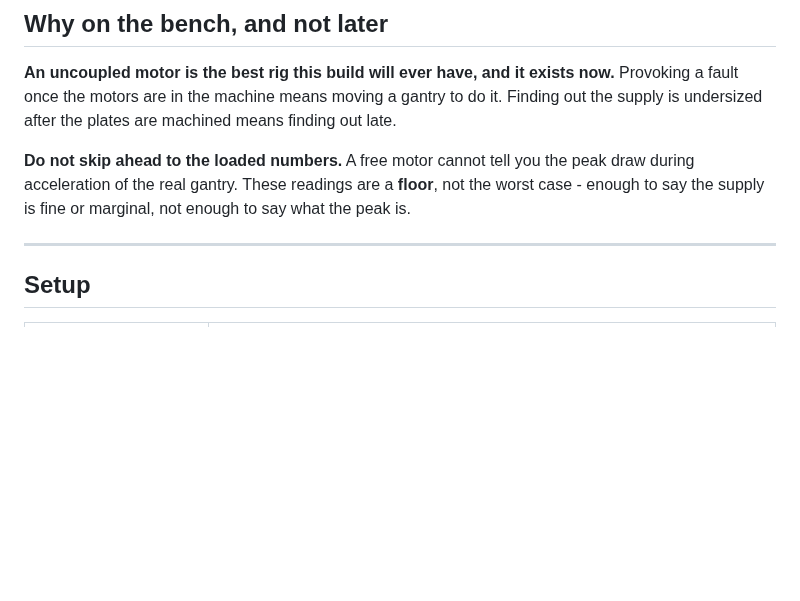
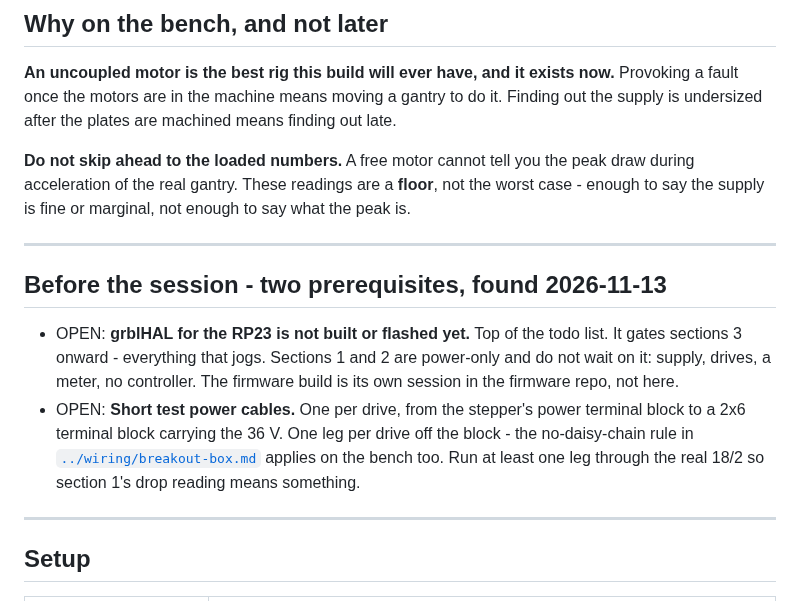
Before and after one commit to ioSenderV2/CNCBuild, a Markdown page: commissioning/bench-session.md, the part around the change. Drawn GitHub-style; blank space fills up the shorter version.

Commit message:
The bench session has two prerequisites it never wrote down
grblHAL for the RP23 is not built or flashed - it gates everything that jogs,
but sections 1 and 2 are power-only and can run first. And each drive needs a
short test power cable to a 2x6 terminal block for the 36 V, one leg per drive.

Co-Authored-By: Claude Fable 5 <noreply@anthropic.com>

```diff
--- a/commissioning/bench-session.md
+++ b/commissioning/bench-session.md
@@ -25,6 +25,19 @@ undersized after the plates are machined means finding out late.
 **Do not skip ahead to the loaded numbers.** A free motor cannot tell you the peak draw during
 acceleration of the real gantry. These readings are a **floor**, not the worst case - enough to say
 the supply is fine or marginal, not enough to say what the peak is.
+
+---
+
+## Before the session - two prerequisites, found 2026-11-13
+
+- OPEN: **grblHAL for the RP23 is not built or flashed yet.** Top of the todo list. It gates
+  sections 3 onward - everything that jogs. Sections 1 and 2 are power-only and do not wait on it:
+  supply, drives, a meter, no controller. The firmware build is its own session in the firmware
+  repo, not here.
+- OPEN: **Short test power cables.** One per drive, from the stepper's power terminal block to a
+  2x6 terminal block carrying the 36 V. One leg per drive off the block - the no-daisy-chain rule
+  in [`../wiring/breakout-box.md`](../wiring/breakout-box.md) applies on the bench too. Run at
+  least one leg through the real 18/2 so section 1's drop reading means something.
 
 ---
 
```
